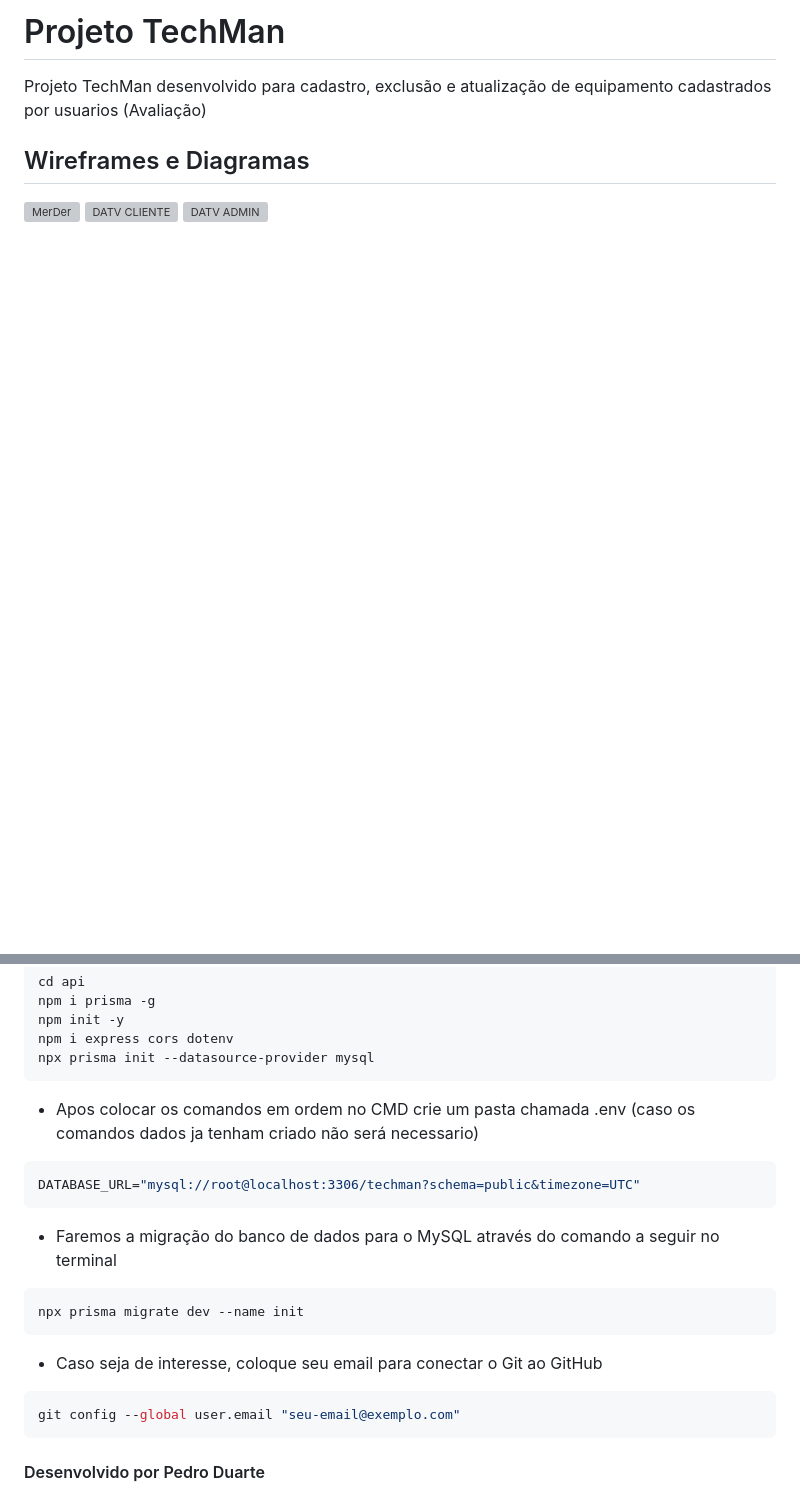
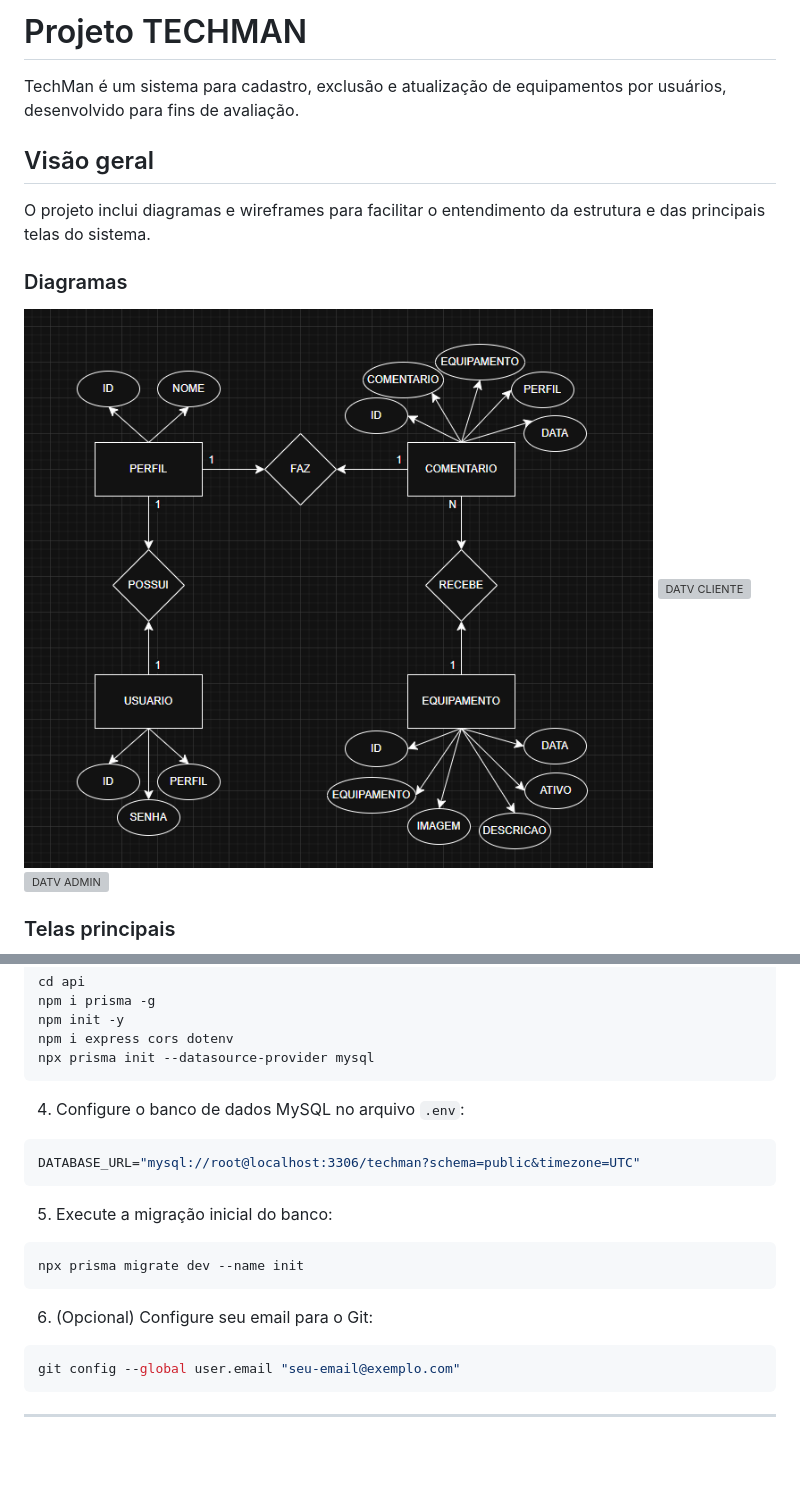
Before and after one commit to MellyssaM/Techman2025, a Markdown page: README.md, 2 parts joined by grey strips. Rendered like a GitHub page; pictures changed too: docs/MERXDER.png (added); blank space fills up the shorter version; grey boxes are pictures that could not be loaded.

````diff
--- a/README.md
+++ b/README.md
@@ -1,11 +1,16 @@
-# Projeto TechMan
+# Projeto TECHMAN
 
-Projeto TechMan desenvolvido para cadastro, exclusão e atualização de equipamento cadastrados por usuarios (Avaliação)
+TechMan é um sistema para cadastro, exclusão e atualização de equipamentos por usuários, desenvolvido para fins de avaliação.
 
-## Wireframes e Diagramas
+## Visão geral
 
-![MerDer](./DOCS/DER.drawio.png)
+O projeto inclui diagramas e wireframes para facilitar o entendimento da estrutura e das principais telas do sistema.
+
+### Diagramas
+
+![MerDer](/docs/MERXDER.png)
 ![DATV CLIENTE](./DOCS/DATVCLIENTE.drawio.png)
 ![DATV ADMIN](./DOCS/DATVADMIN.drawio.png)
 
+### Telas principais
 
@@ -54,22 +45,22 @@ npm i express cors dotenv
 npx prisma init --datasource-provider mysql
 ```
 
-- Apos colocar os comandos em ordem no CMD crie um pasta chamada .env (caso os comandos dados ja tenham criado não será necessario)
+4. Configure o banco de dados MySQL no arquivo `.env`:
 
 ```bash
 DATABASE_URL="mysql://root@localhost:3306/techman?schema=public&timezone=UTC"
 ```
 
-- Faremos a migração do banco de dados para o MySQL através do comando a seguir no terminal
+5. Execute a migração inicial do banco:
 
 ```bash
 npx prisma migrate dev --name init
 ```
 
-- Caso seja de interesse, coloque seu email para conectar o Git ao GitHub
+6. (Opcional) Configure seu email para o Git:
 
 ```bash
 git config --global user.email "seu-email@exemplo.com"
 ```
 
-#### Desenvolvido por Pedro Duarte
+---
````
Also changed, not shown: other parts of README.md (+8 -22 lines), api/README.md (+0 -2 lines), docs/adm.png (added), docs/comentario.png (added), docs/senha.png (added).
